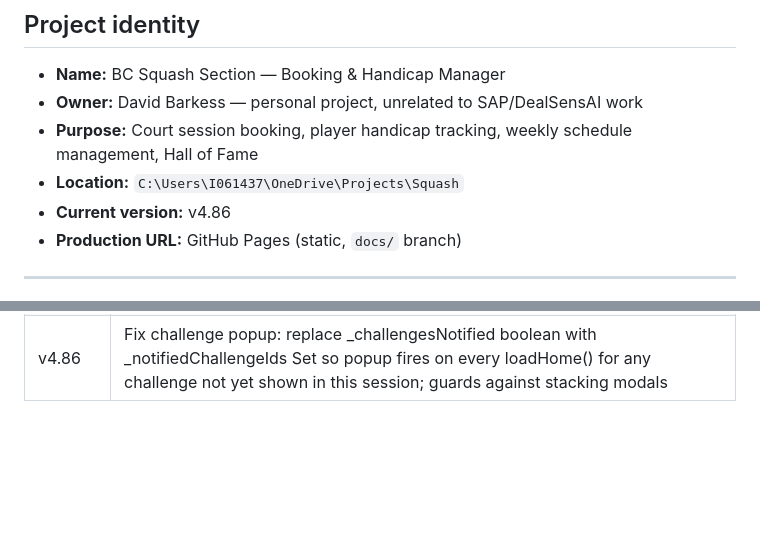
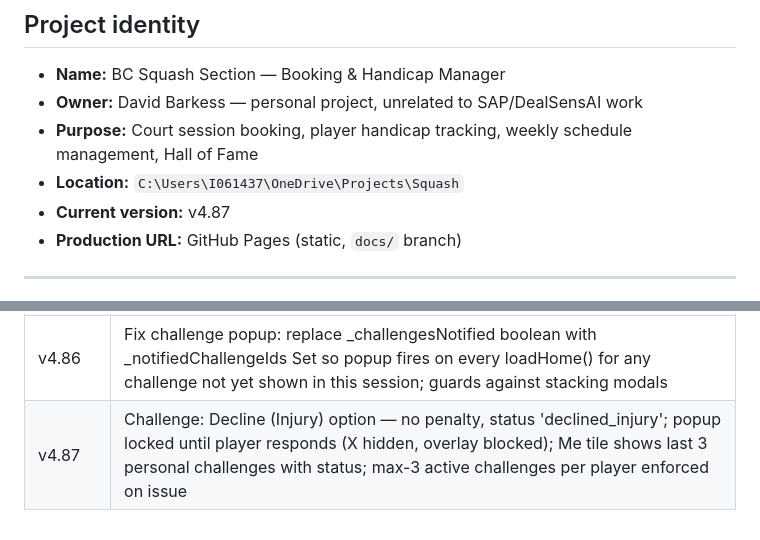
Before and after one commit to dbaprojects/squash, a Markdown page: CLAUDE.md, 2 parts joined by grey strips. Rendered like a GitHub page; blank space fills up the shorter version.

Commit message:
CLAUDE.md: update to v4.87

```diff
--- a/CLAUDE.md
+++ b/CLAUDE.md
@@ -5,7 +5,7 @@
 - **Owner:** David Barkess — personal project, unrelated to SAP/DealSensAI work
 - **Purpose:** Court session booking, player handicap tracking, weekly schedule management, Hall of Fame
 - **Location:** `C:\Users\I061437\OneDrive\Projects\Squash`
-- **Current version:** v4.86
+- **Current version:** v4.87
 - **Production URL:** GitHub Pages (static, `docs/` branch)
 
 ---
@@ -413,3 +413,4 @@ echo "{\"version\":\"4.XX\",\"build\":\"$(date +%s)\"}" > docs/version.json
 | v4.84 | Challenge messages expanded to 100 cheeky/beer-themed entries |
 | v4.85 | Challenge form: 🔀 Shuffle button cycles through messages; ladder rules moved below division tables as "Rules of Engagement"; "Throw down a challenge!" stays at top |
 | v4.86 | Fix challenge popup: replace _challengesNotified boolean with _notifiedChallengeIds Set so popup fires on every loadHome() for any challenge not yet shown in this session; guards against stacking modals |
+| v4.87 | Challenge: Decline (Injury) option — no penalty, status 'declined_injury'; popup locked until player responds (X hidden, overlay blocked); Me tile shows last 3 personal challenges with status; max-3 active challenges per player enforced on issue |
```
